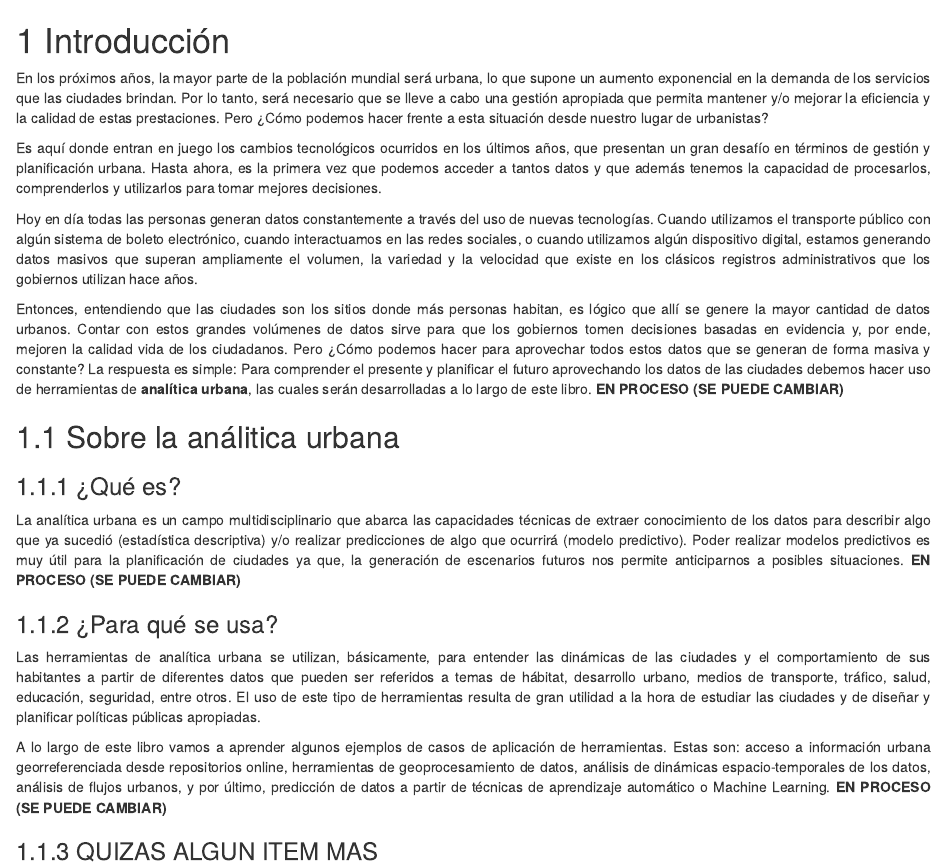
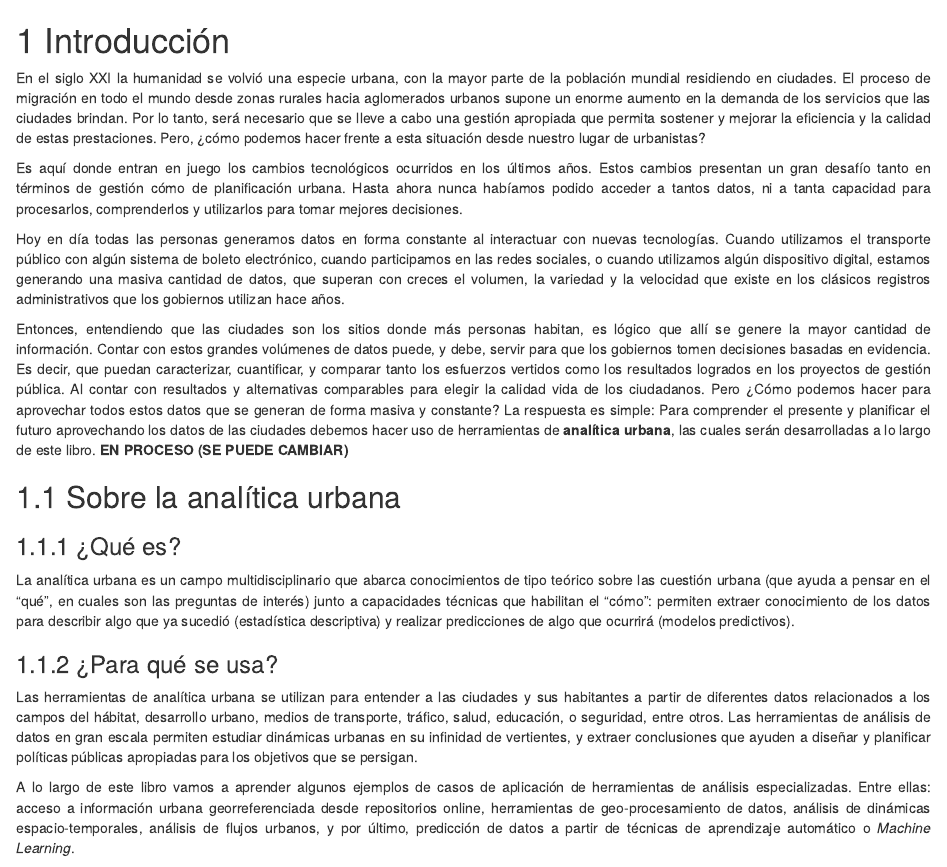
Before and after one commit to bitsandbricks/analitica_urbana, an R Markdown document (01-intro.Rmd): the page in a window 1100 px wide, from its top. Rendered offline with R 4.5, knitr and Pandoc, with nearby package versions; drawn as R Markdown's standard HTML page in place of the format the file asks for.

Commit message:
ajustes en la intro

```diff
--- a/01-intro.Rmd
+++ b/01-intro.Rmd
@@ -2,23 +2,23 @@
 
 <div class=text-justify>
 
-En los próximos años, la mayor parte de la población mundial será urbana, lo que supone un aumento exponencial en la demanda de los servicios que las ciudades brindan. Por lo tanto, será necesario que se lleve a cabo una gestión apropiada que permita mantener y/o mejorar la eficiencia y la calidad de estas prestaciones. Pero ¿Cómo podemos hacer frente a esta situación desde nuestro lugar de urbanistas?
+En el siglo XXI la humanidad se volvió una especie urbana, con la mayor parte de la población mundial residiendo en ciudades. El proceso de migración en todo el mundo desde zonas rurales hacia aglomerados urbanos supone un enorme aumento en la demanda de los servicios que las ciudades brindan. Por lo tanto, será necesario que se lleve a cabo una gestión apropiada que permita sostener y mejorar la eficiencia y la calidad de estas prestaciones. Pero, ¿cómo podemos hacer frente a esta situación desde nuestro lugar de urbanistas?
 
-Es aquí donde entran en juego los cambios tecnológicos ocurridos en los últimos años, que presentan un gran desafío en términos de gestión y planificación urbana. Hasta ahora, es la primera vez que podemos acceder a tantos datos y que además tenemos la capacidad de procesarlos, comprenderlos y utilizarlos para tomar mejores decisiones.
+Es aquí donde entran en juego los cambios tecnológicos ocurridos en los últimos años. Estos cambios presentan un gran desafío tanto en términos de gestión cómo de planificación urbana. Hasta ahora nunca habíamos podido acceder a tantos datos, ni a tanta capacidad para procesarlos, comprenderlos y utilizarlos para tomar mejores decisiones.
 
-Hoy en día todas las personas generan datos constantemente a través del uso de nuevas tecnologías. Cuando utilizamos el transporte público con algún sistema de boleto electrónico, cuando interactuamos en las redes sociales, o cuando utilizamos algún dispositivo digital, estamos generando datos masivos que superan ampliamente el volumen, la variedad y la velocidad que existe en los clásicos registros administrativos que los gobiernos utilizan hace años.
+Hoy en día todas las personas generamos datos en forma constante al interactuar con nuevas tecnologías. Cuando utilizamos el transporte público con algún sistema de boleto electrónico, cuando participamos en las redes sociales, o cuando utilizamos algún dispositivo digital, estamos generando una masiva cantidad de datos, que superan con creces el volumen, la variedad y la velocidad que existe en los clásicos registros administrativos que los gobiernos utilizan hace años.
 
-Entonces, entendiendo que las ciudades son los sitios donde más personas habitan, es lógico que allí se genere la mayor cantidad de datos urbanos. Contar con estos grandes volúmenes de datos sirve para que los gobiernos tomen decisiones basadas en evidencia y, por ende, mejoren la calidad vida de los ciudadanos. Pero ¿Cómo podemos hacer para aprovechar todos estos datos que se generan de forma masiva y constante? La respuesta es simple: Para comprender el presente y planificar el futuro aprovechando los datos de las ciudades debemos hacer uso de herramientas de **analítica urbana**, las cuales serán desarrolladas a lo largo de este libro. **EN PROCESO (SE PUEDE CAMBIAR)**
+Entonces, entendiendo que las ciudades son los sitios donde más personas habitan, es lógico que allí se genere la mayor cantidad de información. Contar con estos grandes volúmenes de datos puede, y debe, servir para que los gobiernos tomen decisiones basadas en evidencia. Es decir, que puedan caracterizar, cuantificar, y comparar tanto los esfuerzos vertidos como los resultados logrados en los proyectos de gestión pública. Al contar con  resultados y alternativas comparables para elegir  la calidad vida de los ciudadanos. Pero ¿Cómo podemos hacer para aprovechar todos estos datos que se generan de forma masiva y constante? La respuesta es simple: Para comprender el presente y planificar el futuro aprovechando los datos de las ciudades debemos hacer uso de herramientas de **analítica urbana**, las cuales serán desarrolladas a lo largo de este libro. **EN PROCESO (SE PUEDE CAMBIAR)**
 
 </div>
 
-## Sobre la análitica urbana
+## Sobre la analítica urbana
 
 ### ¿Qué es?
 
 <div class=text-justify>
 
-La analítica urbana es un campo multidisciplinario que abarca las capacidades técnicas de extraer conocimiento de los datos para describir algo que ya sucedió (estadística descriptiva) y/o realizar predicciones de algo que ocurrirá (modelo predictivo). Poder realizar modelos predictivos es muy útil para la planificación de ciudades ya que, la generación de escenarios futuros nos permite anticiparnos a posibles situaciones. **EN PROCESO (SE PUEDE CAMBIAR)**
+La analítica urbana es un campo multidisciplinario que abarca conocimientos de tipo teórico sobre las cuestión urbana (que ayuda a pensar en el "qué", en cuales son las preguntas de interés) junto a  capacidades técnicas que habilitan el "cómo": permiten extraer conocimiento de los datos para describir algo que ya sucedió (estadística descriptiva) y realizar predicciones de algo que ocurrirá (modelos predictivos).
 
 </div>
 
@@ -26,10 +26,9 @@ La analítica urbana es un campo multidisciplinario que abarca las capacidades t
 
 <div class=text-justify>
 
-Las herramientas de analítica urbana se utilizan, básicamente, para entender las dinámicas de las ciudades y el comportamiento de sus habitantes a partir de diferentes datos que pueden ser referidos a temas de hábitat, desarrollo urbano, medios de transporte, tráfico, salud, educación, seguridad, entre otros. El uso de este tipo de herramientas resulta de gran utilidad a la hora de estudiar las ciudades y de diseñar y planificar políticas públicas apropiadas.
 
-A lo largo de este libro vamos a aprender algunos ejemplos de casos de aplicación de herramientas. Estas son: acceso a información urbana georreferenciada desde repositorios online, herramientas de geoprocesamiento de datos, análisis de dinámicas espacio-temporales de los datos, análisis de flujos urbanos, y por último, predicción de datos a partir de técnicas de aprendizaje automático o Machine Learning. **EN PROCESO (SE PUEDE CAMBIAR)**
+Las herramientas de analítica urbana se utilizan para entender a las ciudades y sus habitantes a partir de diferentes datos relacionados a los campos del hábitat, desarrollo urbano, medios de transporte, tráfico, salud, educación, o seguridad, entre otros. Las herramientas de análisis de datos en gran escala permiten estudiar dinámicas urbanas en su infinidad de vertientes, y extraer conclusiones que ayuden a diseñar y planificar políticas públicas apropiadas para los objetivos que se persigan.
+
+A lo largo de este libro vamos a aprender algunos ejemplos de casos de aplicación de herramientas de análisis especializadas. Entre ellas: acceso a información urbana georreferenciada desde repositorios online, herramientas de geo-procesamiento de datos, análisis de dinámicas espacio-temporales, análisis de flujos urbanos, y por último, predicción de datos a partir de técnicas de aprendizaje automático o _Machine Learning_.
 
 </div>
-
-### QUIZAS ALGUN ITEM MAS
```
Also changed, not shown: analitica_urbana_files/figure-html/unnamed-chunk-100-1.png (deleted), analitica_urbana_files/figure-html/unnamed-chunk-101-1.png (deleted), analitica_urbana_files/figure-html/unnamed-chunk-102-1.png (deleted), analitica_urbana_files/figure-html/unnamed-chunk-103-1.png (deleted), analitica_urbana_files/figure-html/unnamed-chunk-104-1.png (deleted), analitica_urbana_files/figure-html/unnamed-chunk-105-1.png (deleted), analitica_urbana_files/figure-html/unnamed-chunk-107-1.png (deleted), analitica_urbana_files/figure-html/unnamed-chunk-109-1.png (deleted), analitica_urbana_files/figure-html/unnamed-chunk-11-1.png (deleted), analitica_urbana_files/figure-html/unnamed-chunk-112-1.png (deleted), analitica_urbana_files/figure-html/unnamed-chunk-113-1.png (deleted), analitica_urbana_files/figure-html/unnamed-chunk-114-1.png (deleted), analitica_urbana_files/figure-html/unnamed-chunk-115-1.png (deleted), analitica_urbana_files/figure-html/unnamed-chunk-116-1.png (deleted), 15 more files, 324 other files.
